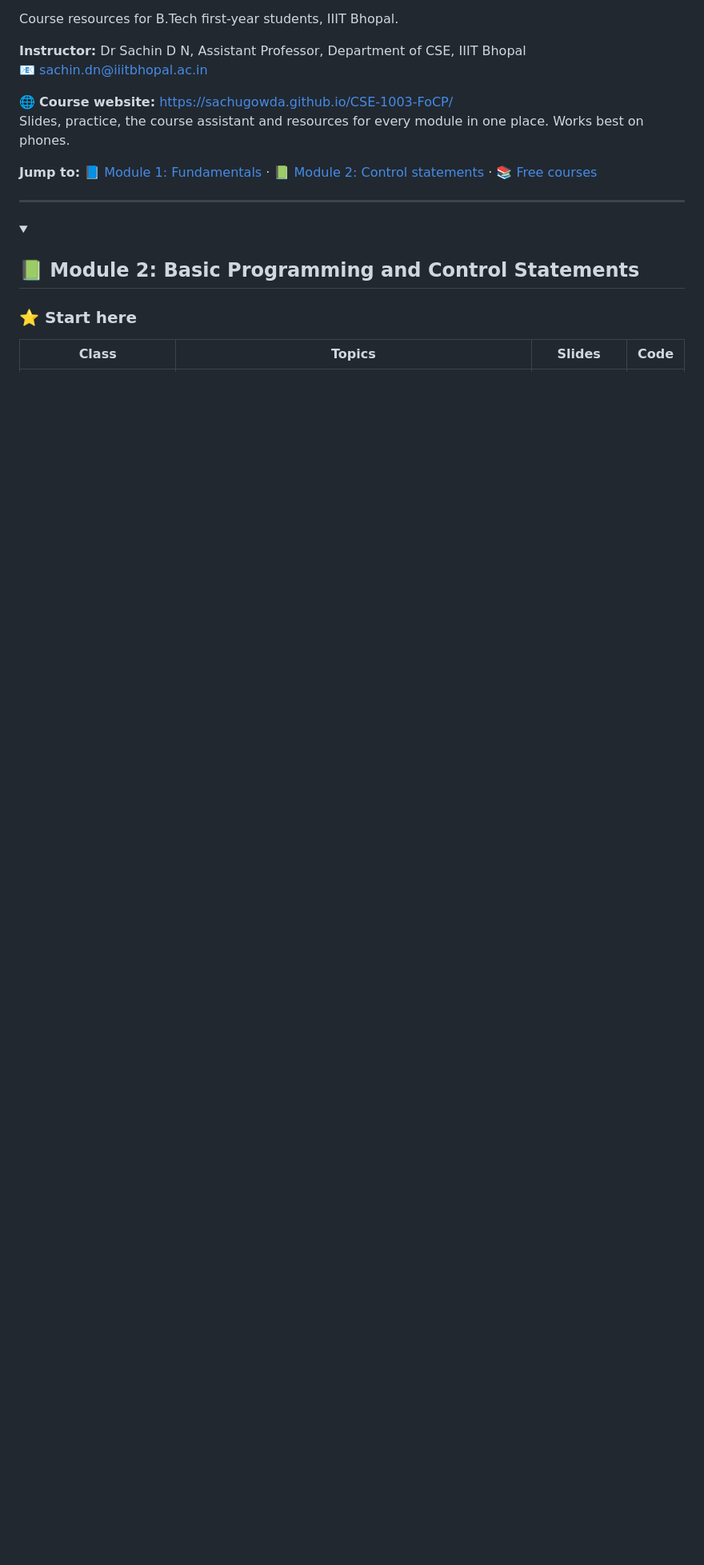
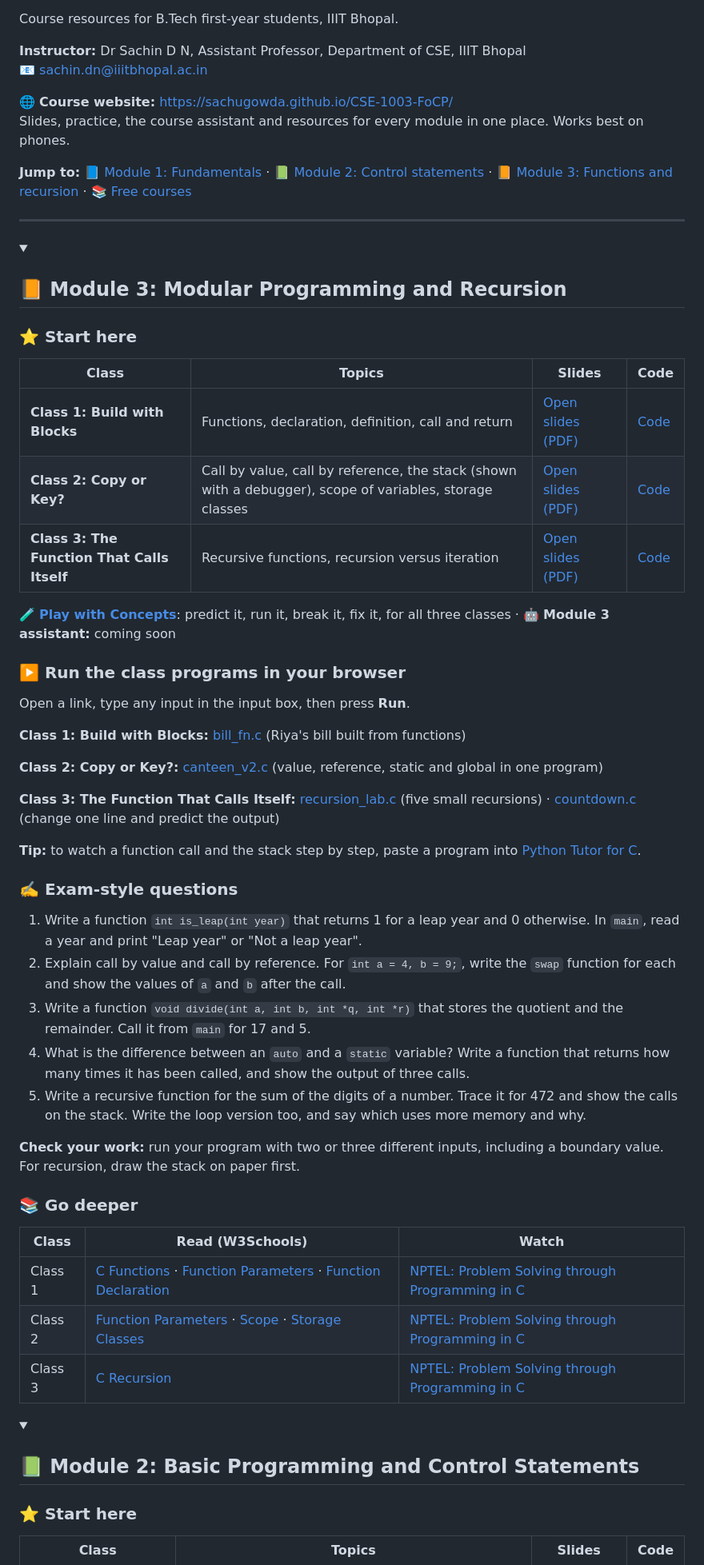
Before and after one commit to sachugowda/CSE-1003-FoCP, a Markdown page: README.md, the part around one of its changes. Shown at 80% size. GitHub-like rendering; folded sections open; blank space fills up the shorter version.

```diff
--- a/README.md
+++ b/README.md
@@ -9,7 +9,51 @@ Course resources for B.Tech first-year students, IIIT Bhopal.
 🌐 **Course website:** <https://sachugowda.github.io/CSE-1003-FoCP/><br>
 Slides, practice, the course assistant and resources for every module in one place. Works best on phones.
 
-**Jump to:** [📘 Module 1: Fundamentals](#module-1) · [📗 Module 2: Control statements](#module-2) · [📚 Free courses](#free-courses)
+**Jump to:** [📘 Module 1: Fundamentals](#module-1) · [📗 Module 2: Control statements](#module-2) · [📙 Module 3: Functions and recursion](#module-3) · [📚 Free courses](#free-courses)
 
 ---
 
+<a id="module-3"></a>
+<details open>
+<summary><h2>📙 Module 3: Modular Programming and Recursion</h2></summary>
+
+### ⭐ Start here
+
+| Class | Topics | Slides | Code |
+|---|---|---|---|
+| **Class 1: Build with Blocks** | Functions, declaration, definition, call and return | [Open slides (PDF)](https://github.com/sachugowda/CSE-1003-FoCP/blob/main/Module-3/class1/FoCP%20Module%203%20%C2%B7%20Class%201%20%E2%80%94%20Build%20with%20Blocks.pdf) | [Code](https://github.com/sachugowda/CSE-1003-FoCP/tree/main/Module-3/class1/code) |
+| **Class 2: Copy or Key?** | Call by value, call by reference, the stack (shown with a debugger), scope of variables, storage classes | [Open slides (PDF)](https://github.com/sachugowda/CSE-1003-FoCP/blob/main/Module-3/class2/FoCP%20Module%203%20%C2%B7%20Class%202%20%E2%80%94%20Copy%20or%20Key.pdf) | [Code](https://github.com/sachugowda/CSE-1003-FoCP/tree/main/Module-3/class2/code) |
+| **Class 3: The Function That Calls Itself** | Recursive functions, recursion versus iteration | [Open slides (PDF)](https://github.com/sachugowda/CSE-1003-FoCP/blob/main/Module-3/class3/FoCP%20Module%203%20%C2%B7%20Class%203%20%E2%80%94%20The%20Function%20That%20Calls%20Itself.pdf) | [Code](https://github.com/sachugowda/CSE-1003-FoCP/tree/main/Module-3/class3/code) |
+
+🧪 **[Play with Concepts](https://sachugowda.github.io/CSE-1003-FoCP/practice/module3-playground.html)**: predict it, run it, break it, fix it, for all three classes  ·  🤖 **Module 3 assistant:** coming soon
+
+### ▶️ Run the class programs in your browser
+
+Open a link, type any input in the input box, then press **Run**.
+
+**Class 1: Build with Blocks:** [bill_fn.c](https://onlinegdb.com/21VyCsqft) (Riya's bill built from functions)
+
+**Class 2: Copy or Key?:** [canteen_v2.c](https://onlinegdb.com/9kiVY7a9P) (value, reference, static and global in one program)
+
+**Class 3: The Function That Calls Itself:** [recursion_lab.c](https://onlinegdb.com/i-mooUt_Zq) (five small recursions) · [countdown.c](https://onlinegdb.com/xlqcZ3SEH) (change one line and predict the output)
+
+**Tip:** to watch a function call and the stack step by step, paste a program into [Python Tutor for C](https://pythontutor.com/c.html).
+
+### ✍️ Exam-style questions
+
+1. Write a function `int is_leap(int year)` that returns 1 for a leap year and 0 otherwise. In `main`, read a year and print "Leap year" or "Not a leap year".
+2. Explain call by value and call by reference. For `int a = 4, b = 9;`, write the `swap` function for each and show the values of `a` and `b` after the call.
+3. Write a function `void divide(int a, int b, int *q, int *r)` that stores the quotient and the remainder. Call it from `main` for 17 and 5.
+4. What is the difference between an `auto` and a `static` variable? Write a function that returns how many times it has been called, and show the output of three calls.
+5. Write a recursive function for the sum of the digits of a number. Trace it for 472 and show the calls on the stack. Write the loop version too, and say which uses more memory and why.
+
+**Check your work:** run your program with two or three different inputs, including a boundary value. For recursion, draw the stack on paper first.
+
+### 📚 Go deeper
+
+| Class | Read (W3Schools) | Watch |
+|---|---|---|
+| Class 1 | [C Functions](https://www.w3schools.com/c/c_functions.php) · [Function Parameters](https://www.w3schools.com/c/c_functions_parameters.php) · [Function Declaration](https://www.w3schools.com/c/c_functions_decl.php) | [NPTEL: Problem Solving through Programming in C](https://nptel.ac.in/courses/106105171) |
+| Class 2 | [Function Parameters](https://www.w3schools.com/c/c_functions_parameters.php) · [Scope](https://www.w3schools.com/c/c_scope.php) · [Storage Classes](https://www.w3schools.com/c/c_storage_classes.php) | [NPTEL: Problem Solving through Programming in C](https://nptel.ac.in/courses/106105171) |
+| Class 3 | [C Recursion](https://www.w3schools.com/c/c_functions_recursion.php) | [NPTEL: Problem Solving through Programming in C](https://nptel.ac.in/courses/106105171) |
+
```
Also changed, not shown: other parts of README.md (+3 -1 lines).
